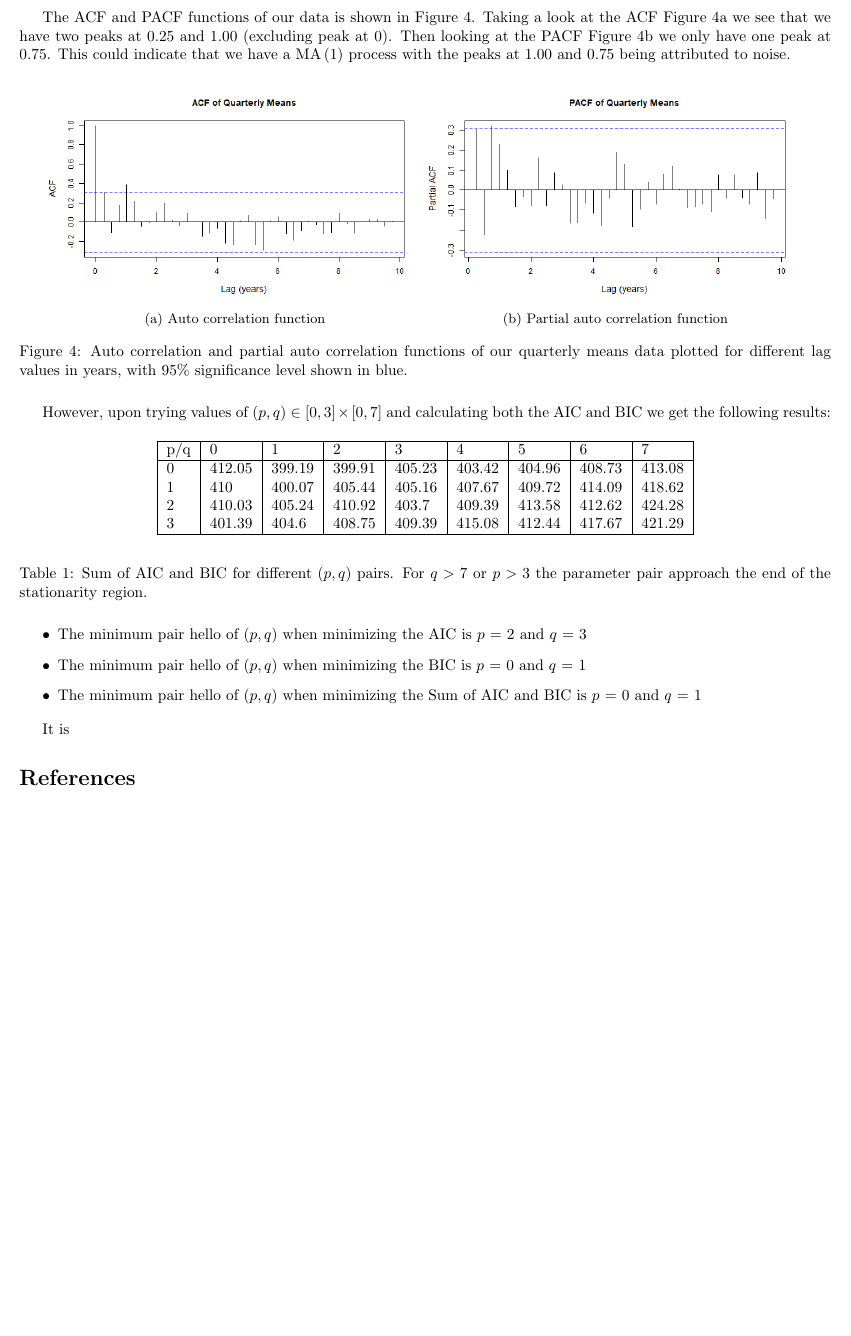
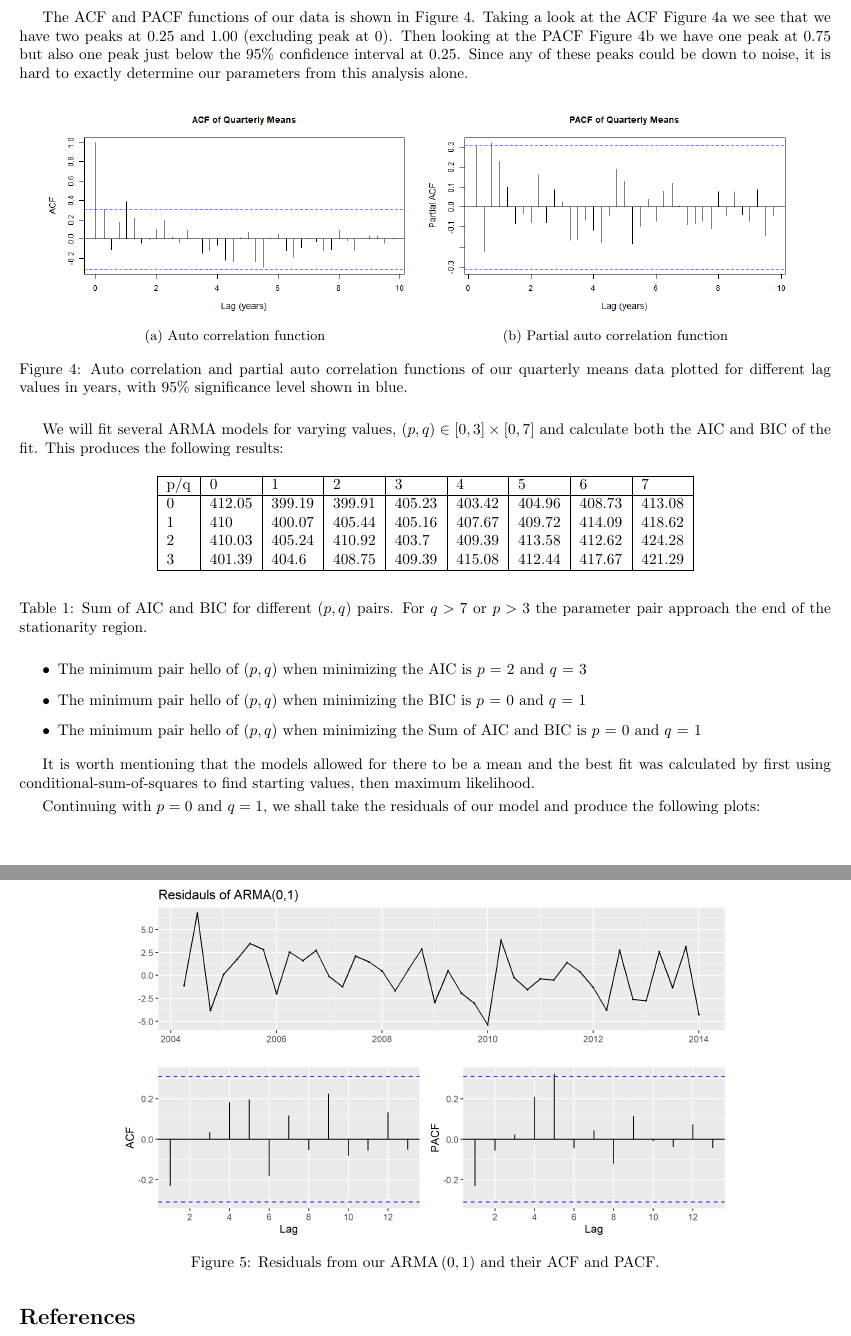
Before and after one commit to leele2/Statistcial-Modelling-in-Space-and-Time-CW2, a LaTeX document (Latex_Files/Statistical-Modelling-in-Space-and-Time---CW2/Main/main.tex, which reads Latex_Files/Statistical-Modelling-in-Space-and-Time---CW2/Main/Sections/ARIMA/S2.tex): part of page 3 of 3 before the commit and two parts of pages 3 and 4 of 4 after it, the two joined at a grey line, cut so that both start at the same text, the shorter picture padded with empty space. Compiled offline with pdfLaTeX.

Commit message:
residuals for arma model
Signed-off-by: Lee (Laptop) <dj-luder@hotmail.com>

```diff
--- a/Latex_Files/Statistical-Modelling-in-Space-and-Time---CW2/Main/Sections/ARIMA/S2.tex
+++ b/Latex_Files/Statistical-Modelling-in-Space-and-Time---CW2/Main/Sections/ARIMA/S2.tex
@@ -45,7 +45,7 @@ It is possible that our data may have one of the parameters equal 0 meaning that
     \end{tabular}
 \end{center}
 \par\medskip
-The ACF and PACF functions of our data is shown in \autoref{S2fig:ACFPACF}. Taking a look at the ACF \autoref{S2fig:ACF} we see that we have two peaks at 0.25 and 1.00 (excluding peak at 0). Then looking at the PACF \autoref{S2fig:PACF} we only have one peak at 0.75. This could indicate that we have a $\MA{1}$ process with the peaks at 1.00 and 0.75 being attributed to noise.
+The ACF and PACF functions of our data is shown in \autoref{S2fig:ACFPACF}. Taking a look at the ACF \autoref{S2fig:ACF} we see that we have two peaks at 0.25 and 1.00 (excluding peak at 0). Then looking at the PACF \autoref{S2fig:PACF} we have one peak at 0.75 but also one peak just below the 95\% confidence interval at 0.25. Since any of these peaks could be down to noise, it is hard to exactly determine our parameters from this analysis alone.
 
 \begin{figure}[H]
     \centering
@@ -63,7 +63,7 @@ The ACF and PACF functions of our data is shown in \autoref{S2fig:ACFPACF}. Taki
 \label{S2fig:ACFPACF}
 \end{figure}
 
-However, upon trying values of $(p,q) \in [0,3]\times[0,7]$ and calculating both the AIC and BIC we get the following results:
+We will fit several ARMA models for varying values, $(p,q) \in [0,3]\times[0,7]$ and calculate both the AIC and BIC of the fit. This produces the following results:
 
 \begin{table}[H]
     \begin{center}
@@ -79,4 +79,13 @@ However, upon trying values of $(p,q) \in [0,3]\times[0,7]$ and calculating both
     \item \input{Sections/ARIMA/Outputs/min3.txt}
 \end{itemize}
 
-It is
+It is worth mentioning that the models allowed for there to be a mean and the best fit was calculated by first using conditional-sum-of-squares to find starting values, then maximum likelihood.
+\nline
+Continuing with $p = 0$ and $q=1$, we shall take the residuals of our model and produce the following plots:
+
+\begin{figure}[H]
+    \centering
+    \includegraphics[width=0.75\textwidth]{Sections/ARIMA/Plots/manual_res.png}
+    \caption{Residuals from our $\ARMA{0}{1}$ and their ACF and PACF.}
+    \label{S2fig:manual_res}
+\end{figure}
```
Also changed, not shown: Latex_Files/Statistical-Modelling-in-Space-and-Time---CW2/Main/Sections/ARIMA/Plots/manual_res.png (added), Latex_Files/Statistical-Modelling-in-Space-and-Time---CW2/Main/out/main.pdf, 7 other files.
